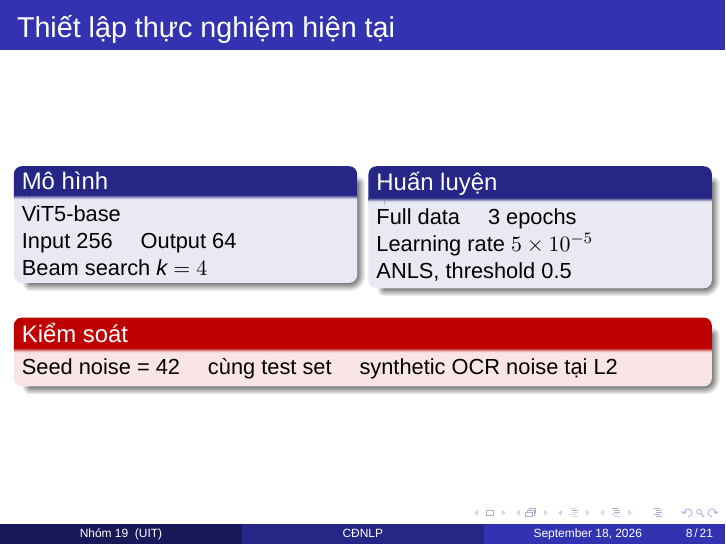
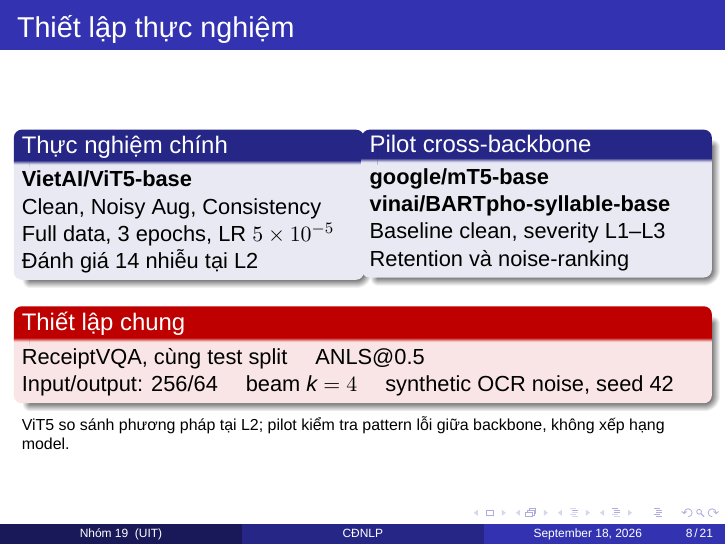
Before and after one commit to anngyn/RON-ViT5-Deploy, LaTeX slides (bao_cao_tien_do_xlnn_simple.tex): page 8 of 21. Compiled offline with XeLaTeX; a missing font is replaced by an installed copy or a similar font.

Commit message:
Clarify cross-backbone experimental setup

```diff
--- a/bao_cao_tien_do_xlnn_simple.tex
+++ b/bao_cao_tien_do_xlnn_simple.tex
@@ -226,29 +226,34 @@ Tiền \quad ngày \quad mã \quad mixed noise
 \section{Thiết lập}
 
 \begin{frame}
-\frametitle{Thiết lập thực nghiệm hiện tại}
+\frametitle{Thiết lập thực nghiệm}
 
 \begin{columns}[T,onlytextwidth]
-\begin{column}{0.48\textwidth}
-\begin{block}{Mô hình}
-ViT5-base\\
-Input 256 \quad Output 64\\
-Beam search $k=4$
+\begin{column}{0.49\textwidth}
+\begin{block}{Thực nghiệm chính}
+\textbf{VietAI/ViT5-base}\\
+Clean, Noisy Aug, Consistency\\
+Full data, 3 epochs, LR $5 \times 10^{-5}$\\
+Đánh giá 14 nhiễu tại L2
 \end{block}
 \end{column}
-\begin{column}{0.48\textwidth}
-\begin{block}{Huấn luyện}
-Full data \quad 3 epochs\\
-Learning rate $5 \times 10^{-5}$\\
-ANLS, threshold 0.5
+\begin{column}{0.49\textwidth}
+\begin{block}{Pilot cross-backbone}
+\textbf{google/mT5-base}\\
+\textbf{vinai/BARTpho-syllable-base}\\
+Baseline clean, severity L1--L3\\
+Retention và noise-ranking
 \end{block}
 \end{column}
 \end{columns}
 
-\vspace{0.2cm}
-\begin{alertblock}{Kiểm soát}
-Seed noise = 42 \quad cùng test set \quad synthetic OCR noise tại L2
+\vspace{0.15cm}
+\begin{alertblock}{Thiết lập chung}
+ReceiptVQA, cùng test split \quad ANLS@0.5\\
+Input/output: 256/64 \quad beam $k=4$ \quad synthetic OCR noise, seed 42
 \end{alertblock}
+
+\scriptsize ViT5 so sánh phương pháp tại L2; pilot kiểm tra pattern lỗi giữa backbone, không xếp hạng model.
 
 \end{frame}
 
```
Also changed, not shown: RESULTS_REPORT.md (+5 -4 lines), script_thuyet_trinh_2_nguoi.md (+18 -9 lines), output/pdf/final-report-crossbackbone/bao_cao_tien_do_xlnn_simple.pdf.
